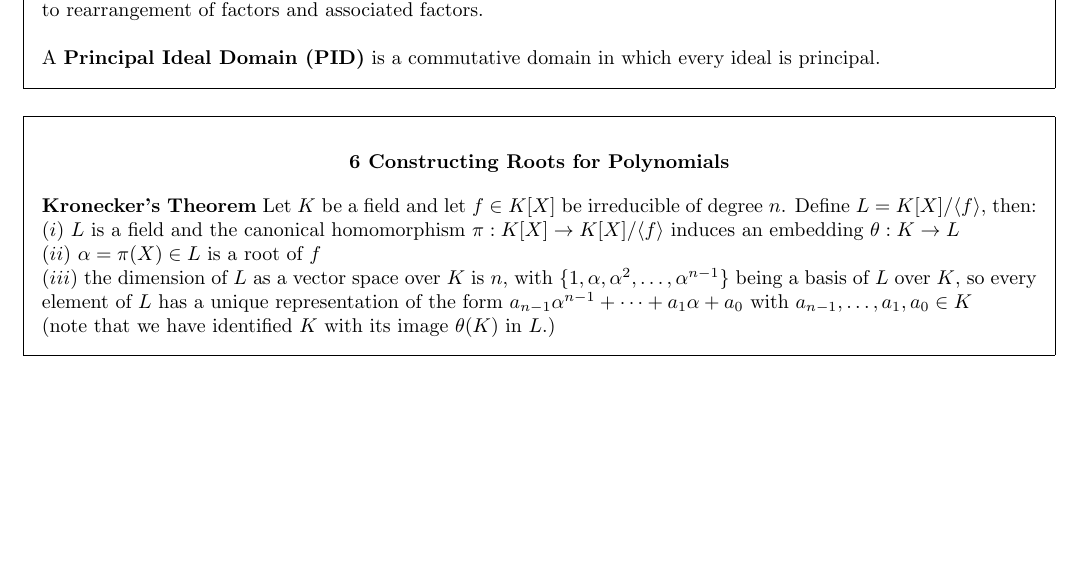
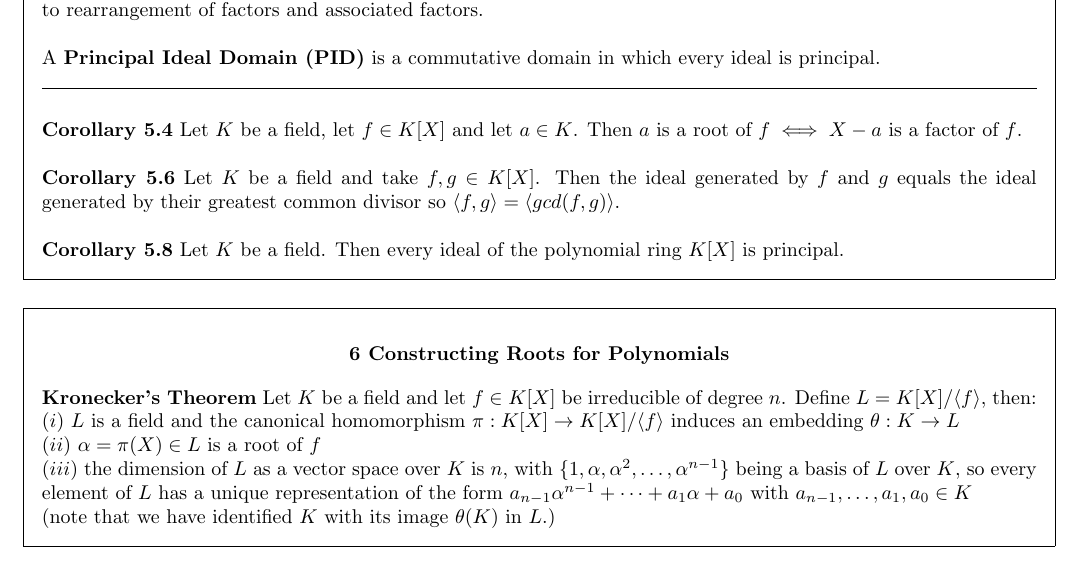
Before and after one commit to jTanG0506/uom-cheat-sheets, a LaTeX document (MATH20212.tex): part of page 4 of 4, cut so that both start at the same text, the shorter picture padded with empty space. Compiled offline with pdfLaTeX.

Commit message:
Add propositions and friends to MATH20212 - Section 5

```diff
--- a/MATH20212.tex
+++ b/MATH20212.tex
@@ -253,6 +253,17 @@
 
 	\noindent
 	A \textbf{Principal Ideal Domain (PID)} is a commutative domain in which every ideal is principal.
+
+	\noindent\rule{\textwidth}{0.5pt}\\
+
+	\noindent
+	\textbf{Corollary 5.4} Let $K$ be a field, let $f \in K[X]$ and let $a \in K$. Then $a$ is a root of $f \iff X - a$ is a factor of $f$.\\
+
+	\noindent
+	\textbf{Corollary 5.6} Let $K$ be a field and take $f, g \in K[X]$. Then the ideal generated by $f$ and $g$ equals the ideal generated by their greatest common divisor so $\langle f, g \rangle = \langle gcd(f, g) \rangle$.\\
+
+	\noindent
+	\textbf{Corollary 5.8} Let $K$ be a field. Then every ideal of the polynomial ring $K[X]$ is principal.
 \end{framed}
 
 \begin{framed}
```
Also changed, not shown: MATH20212.pdf.
